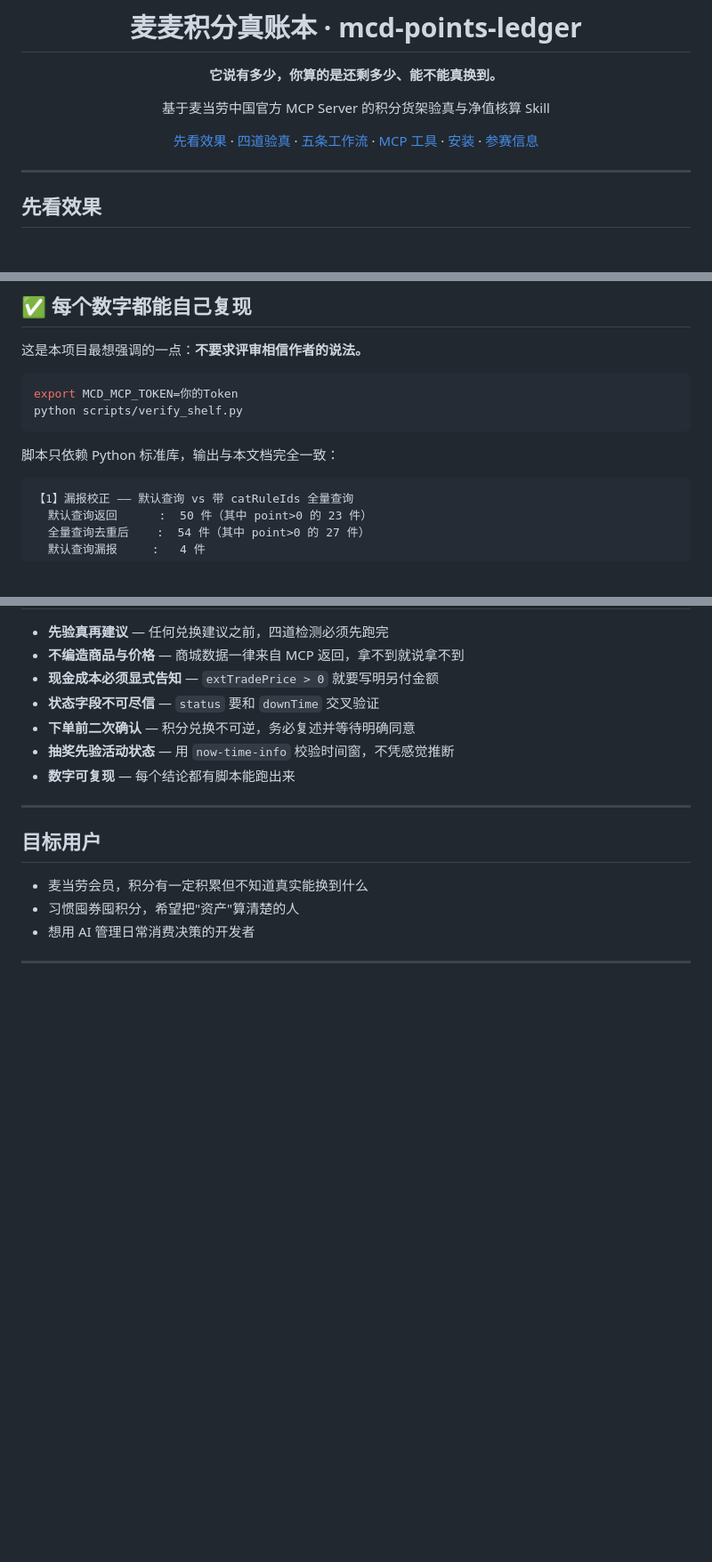
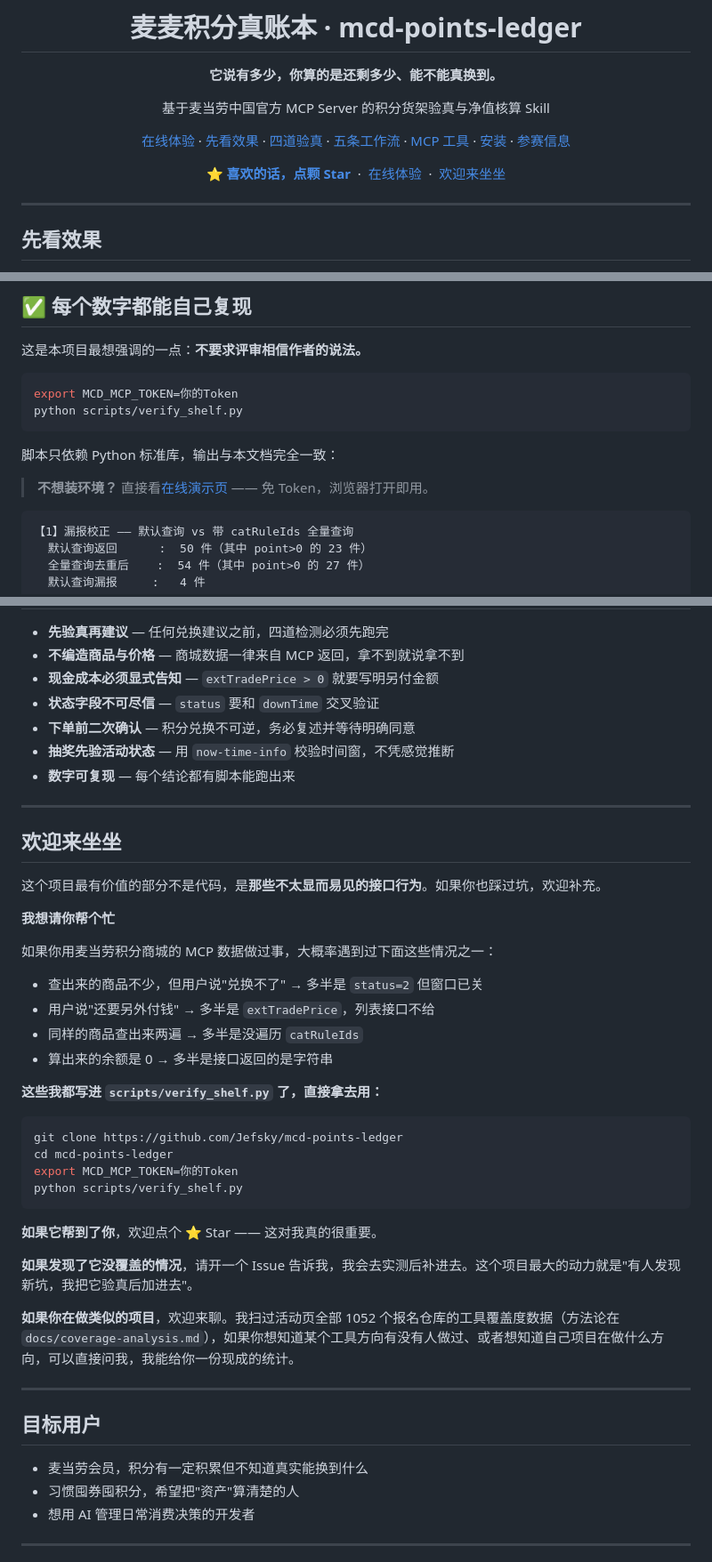
Before and after one commit to Jefsky/mcd-points-ledger, a Markdown page: README.md, 3 parts joined by grey strips. Shown at 89% size. Drawn GitHub-style; blank space fills up the shorter version.

Commit message:
docs: README 增加在线体验入口、Star 引导位与「欢迎来坐坐」互动区
- 首屏导航加入在线体验链接
- 增加 Star 引导按钮与 homepage 链接
- 新增「欢迎来坐坐」章节：列出四类常见踩坑场景 + 邀请补充，
  并提供可直接复用的验证脚本作为互惠钩子

````diff
--- a/README.md
+++ b/README.md
@@ -6,7 +6,15 @@
 
 基于麦当劳中国官方 MCP Server 的积分货架验真与净值核算 Skill
 
-[先看效果](#先看效果) · [四道验真](#四道验真) · [五条工作流](#五条工作流) · [MCP 工具](#使用的-mcp-工具) · [安装](#安装) · [参赛信息](#参赛信息)
+[在线体验](https://jefsky.github.io/mcd-points-ledger/) · [先看效果](#先看效果) · [四道验真](#四道验真) · [五条工作流](#五条工作流) · [MCP 工具](#使用的-mcp-工具) · [安装](#安装) · [参赛信息](#参赛信息)
+
+<p align="center">
+  <a href="https://github.com/Jefsky/mcd-points-ledger"><b>⭐ 喜欢的话，点颗 Star</b></a>
+  &nbsp;·&nbsp;
+  <a href="https://jefsky.github.io/mcd-points-ledger/">在线体验</a>
+  &nbsp;·&nbsp;
+  <a href="#欢迎来坐坐">欢迎来坐坐</a>
+</p>
 
 </div>
 
@@ -197,6 +205,8 @@ python scripts/verify_shelf.py
 
 脚本只依赖 Python 标准库，输出与本文档完全一致：
 
+> **不想装环境？** 直接看[在线演示页](https://jefsky.github.io/mcd-points-ledger/) —— 免 Token，浏览器打开即用。
+
 ```
 【1】漏报校正 —— 默认查询 vs 带 catRuleIds 全量查询
   默认查询返回      :  50 件（其中 point>0 的 23 件）
@@ -351,6 +361,36 @@ mcd-points-ledger/
 
 ---
 
+## 欢迎来坐坐
+
+这个项目最有价值的部分不是代码，是**那些不太显而易见的接口行为**。如果你也踩过坑，欢迎补充。
+
+**我想请你帮个忙**
+
+如果你用麦当劳积分商城的 MCP 数据做过事，大概率遇到过下面这些情况之一：
+
+- 查出来的商品不少，但用户说"兑换不了" → 多半是 `status=2` 但窗口已关
+- 用户说"还要另外付钱" → 多半是 `extTradePrice`，列表接口不给
+- 同样的商品查出来两遍 → 多半是没遍历 `catRuleIds`
+- 算出来的余额是 0 → 多半是接口返回的是字符串
+
+**这些我都写进 `scripts/verify_shelf.py` 了，直接拿去用：**
+
+```bash
+git clone https://github.com/Jefsky/mcd-points-ledger
+cd mcd-points-ledger
+export MCD_MCP_TOKEN=你的Token
+python scripts/verify_shelf.py
+```
+
+**如果它帮到了你**，欢迎点个 ⭐ Star —— 这对我真的很重要。
+
+**如果发现了它没覆盖的情况**，请开一个 Issue 告诉我，我会去实测后补进去。这个项目最大的动力就是"有人发现新坑，我把它验真后加进去"。
+
+**如果你在做类似的项目**，欢迎来聊。我扫过活动页全部 1052 个报名仓库的工具覆盖度数据（方法论在 `docs/coverage-analysis.md`），如果你想知道某个工具方向有没有人做过、或者想知道自己项目在做什么方向，可以直接问我，我能给你一份现成的统计。
+
+---
+
 ## 目标用户
 
 - 麦当劳会员，积分有一定积累但不知道真实能换到什么
````
